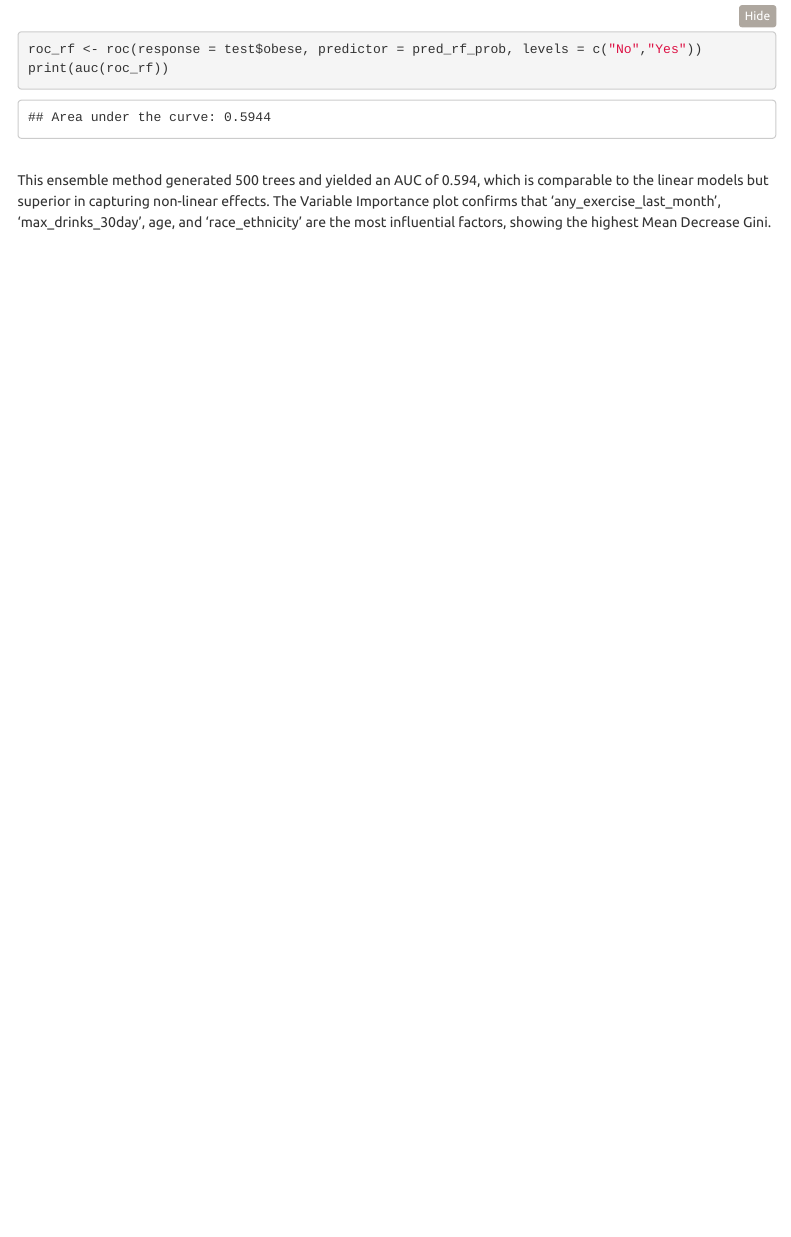
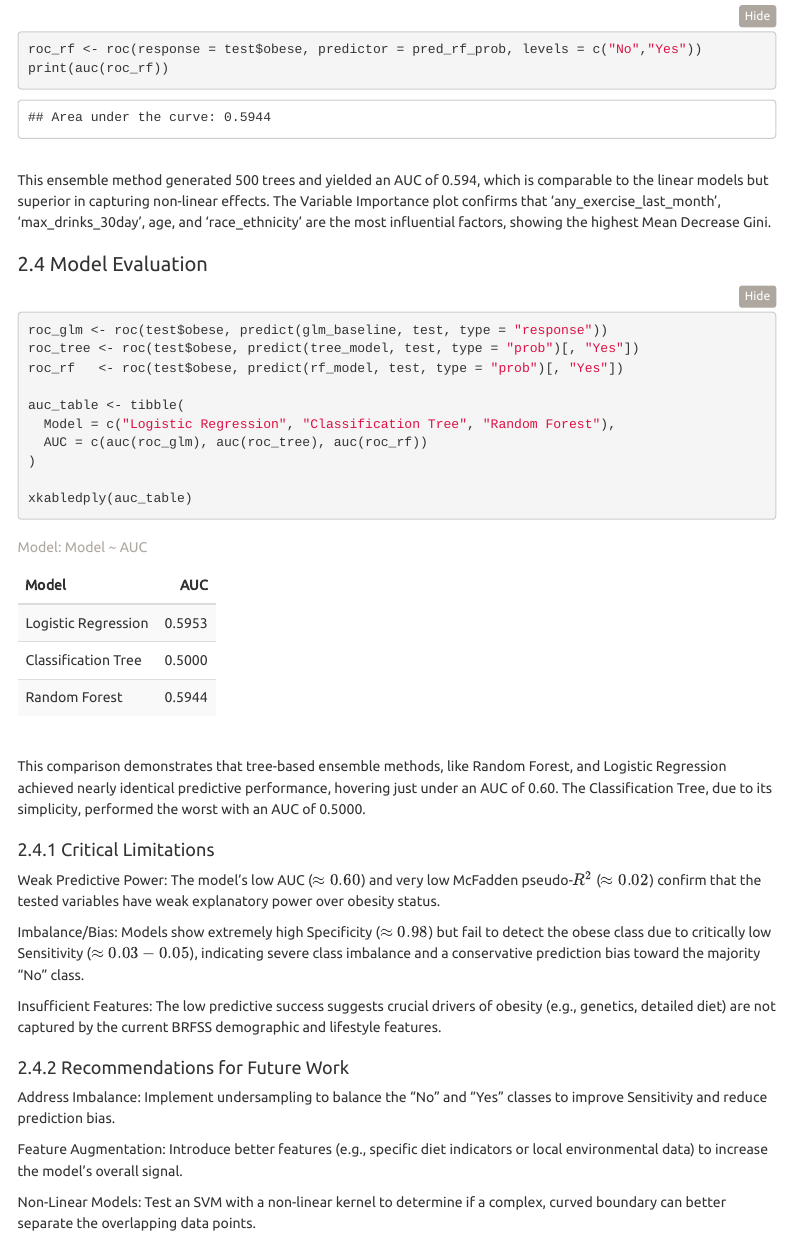
Before and after one commit to ibrahimhamza01/DATS-6101-Project-2, an R Markdown document (Scirpts/report.Rmd): the page in a window 1100 px wide, from 12230 px down. The pictures show the output file Scirpts/report.html that the author committed with the source, opened offline; folded parts are opened; menus at the side of the page are left out.

Commit message:
Update report.rmd

````diff
--- a/Scirpts/report.Rmd
+++ b/Scirpts/report.Rmd
@@ -262,3 +262,34 @@ print(auc(roc_rf))
 <br>
 This ensemble method generated 500 trees and yielded an AUC of 0.594, which is comparable to the linear models but superior in capturing non-linear effects. The Variable Importance plot confirms that 'any_exercise_last_month', 'max_drinks_30day', age, and 'race_ethnicity' are the most influential factors, showing the highest Mean Decrease Gini.
 <br>
+
+## Model Evaluation
+```{r, message=FALSE, warning=FALSE}
+roc_glm <- roc(test$obese, predict(glm_baseline, test, type = "response"))
+roc_tree <- roc(test$obese, predict(tree_model, test, type = "prob")[, "Yes"])
+roc_rf   <- roc(test$obese, predict(rf_model, test, type = "prob")[, "Yes"])
+
+auc_table <- tibble(
+  Model = c("Logistic Regression", "Classification Tree", "Random Forest"),
+  AUC = c(auc(roc_glm), auc(roc_tree), auc(roc_rf))
+)
+
+xkabledply(auc_table)
+```
+<br>
+This comparison demonstrates that tree-based ensemble methods, like Random Forest, and Logistic Regression achieved nearly identical predictive performance, hovering just under an AUC of 0.60. The Classification Tree, due to its simplicity, performed the worst with an AUC of 0.5000.
+<br>
+
+### Critical Limitations
+Weak Predictive Power: The model's low AUC ($\approx 0.60$) and very low McFadden pseudo-$R^2$ ($\approx 0.02$) confirm that the tested variables have weak explanatory power over obesity status.
+
+Imbalance/Bias: Models show extremely high Specificity ($\approx 0.98$) but fail to detect the obese class due to critically low Sensitivity ($\approx 0.03-0.05$), indicating severe class imbalance and a conservative prediction bias toward the majority "No" class.
+
+Insufficient Features: The low predictive success suggests crucial drivers of obesity (e.g., genetics, detailed diet) are not captured by the current BRFSS demographic and lifestyle features.
+
+### Recommendations for Future Work
+Address Imbalance: Implement undersampling to balance the "No" and "Yes" classes to improve Sensitivity and reduce prediction bias.
+
+Feature Augmentation: Introduce better features (e.g., specific diet indicators or local environmental data) to increase the model's overall signal.
+
+Non-Linear Models: Test an SVM with a non-linear kernel to determine if a complex, curved boundary can better separate the overlapping data points.
````
Also changed, not shown: Scirpts/report.html.
